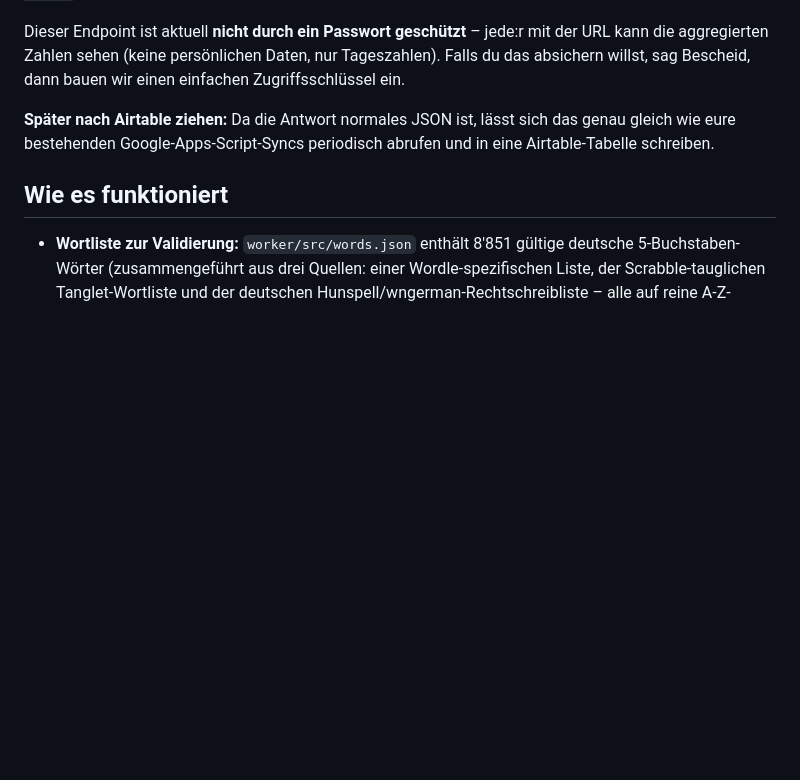
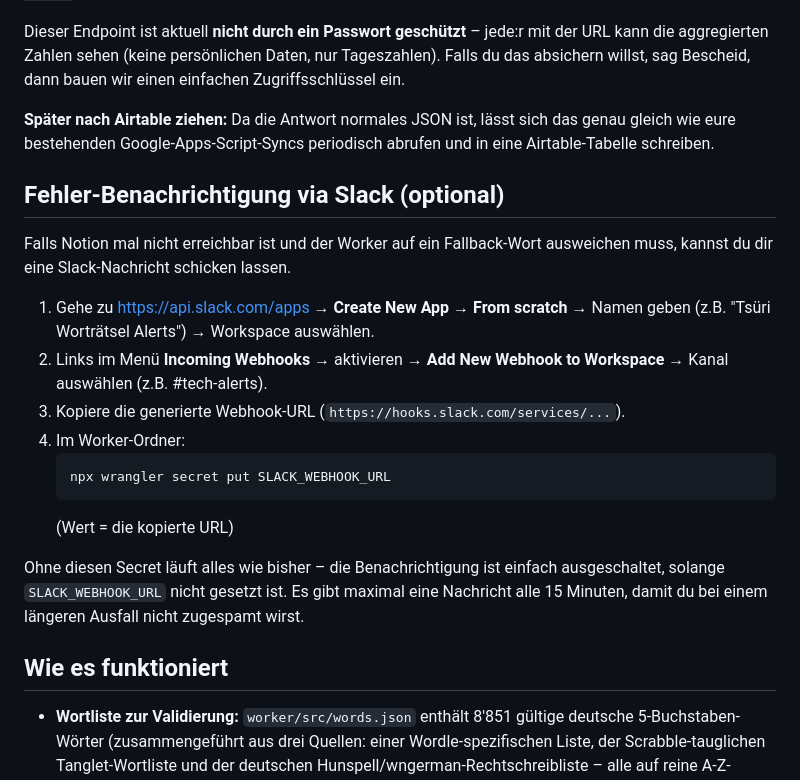
Before and after one commit to don-aurelio-tsurigo/tsri-wortraetsel, a Markdown page: README.md, the part around the change. GitHub-like rendering; blank space fills up the shorter version.

````diff
--- a/README.md
+++ b/README.md
@@ -117,7 +117,30 @@ wir einen einfachen Zugriffsschlüssel ein.
 sich das genau gleich wie eure bestehenden Google-Apps-Script-Syncs
 periodisch abrufen und in eine Airtable-Tabelle schreiben.
 
+## Fehler-Benachrichtigung via Slack (optional)
+
+Falls Notion mal nicht erreichbar ist und der Worker auf ein Fallback-Wort
+ausweichen muss, kannst du dir eine Slack-Nachricht schicken lassen.
+
+1. Gehe zu https://api.slack.com/apps → **Create New App** → **From scratch**
+   → Namen geben (z.B. "Tsüri Worträtsel Alerts") → Workspace auswählen.
+2. Links im Menü **Incoming Webhooks** → aktivieren → **Add New Webhook to
+   Workspace** → Kanal auswählen (z.B. #tech-alerts).
+3. Kopiere die generierte Webhook-URL (`https://hooks.slack.com/services/...`).
+4. Im Worker-Ordner:
+   ```bash
+   npx wrangler secret put SLACK_WEBHOOK_URL
+   ```
+   (Wert = die kopierte URL)
+
+Ohne diesen Secret läuft alles wie bisher – die Benachrichtigung ist einfach
+ausgeschaltet, solange `SLACK_WEBHOOK_URL` nicht gesetzt ist. Es gibt maximal
+eine Nachricht alle 15 Minuten, damit du bei einem längeren Ausfall nicht
+zugespamt wirst.
+
 ## Wie es funktioniert
+
+
 
 
 
````
